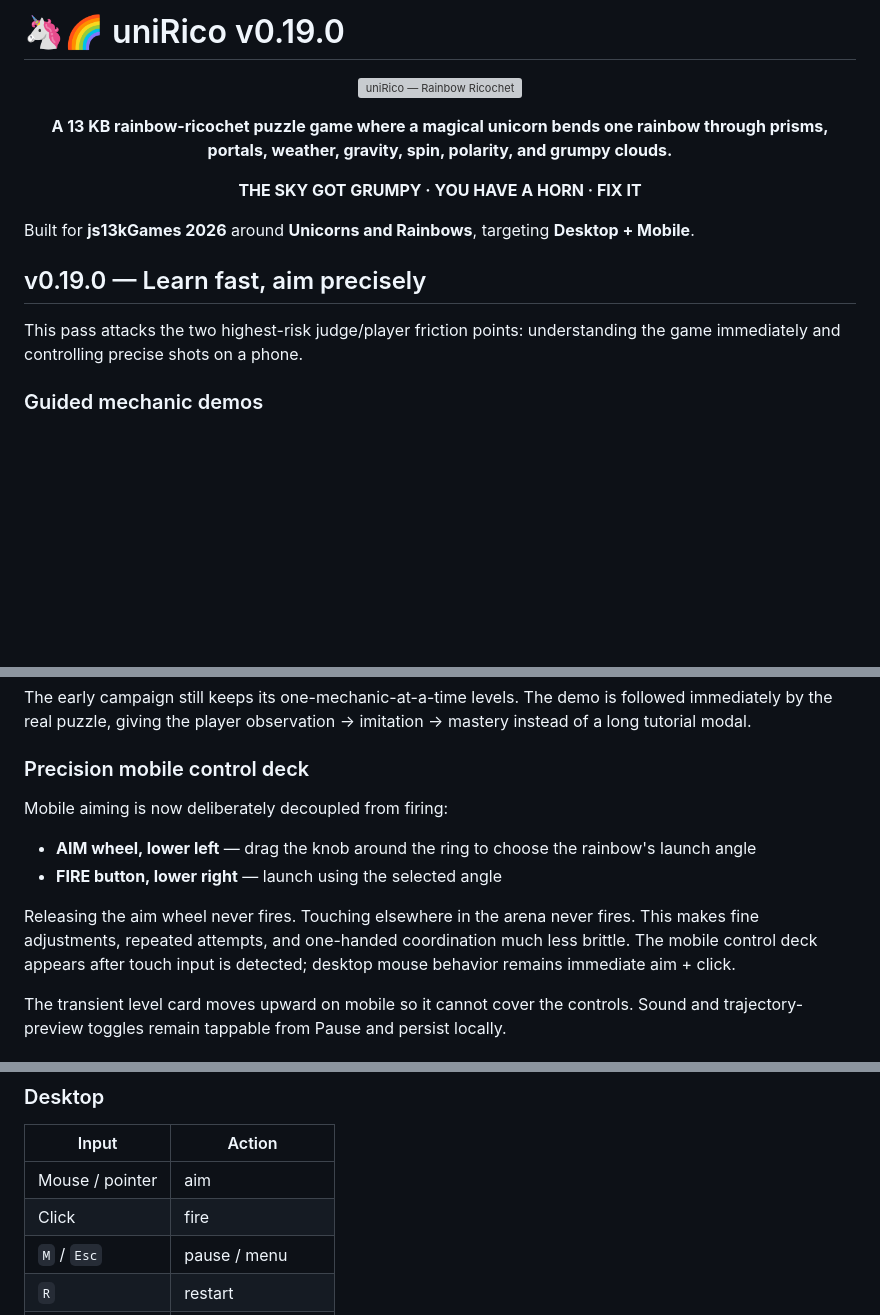
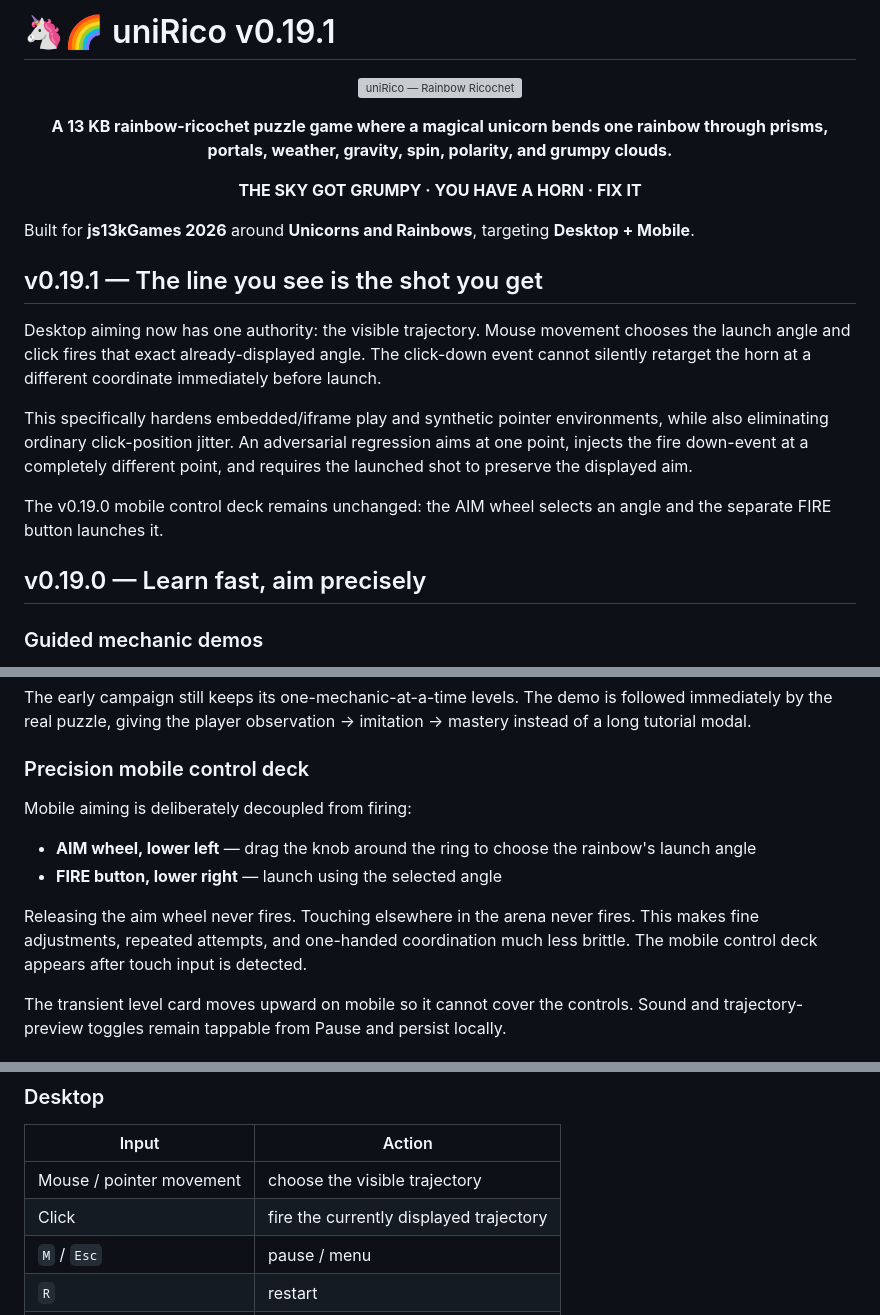
Before and after one commit to sidhulyalkar/uniRico, a Markdown page: README.md, 3 parts joined by grey strips. Drawn GitHub-style; blank space fills up the shorter version; grey boxes are pictures that could not be loaded.

Commit message:
docs(release): publish v0.19.1 aim contract

```diff
--- a/README.md
+++ b/README.md
@@ -1,4 +1,4 @@
-# 🦄🌈 uniRico v0.19.0
+# 🦄🌈 uniRico v0.19.1
 
 <p align="center">
   <img src="docs/banner.svg" alt="uniRico — Rainbow Ricochet" width="100%">
@@ -12,9 +12,15 @@
 
 Built for **js13kGames 2026** around **Unicorns and Rainbows**, targeting **Desktop + Mobile**.
 
+## v0.19.1 — The line you see is the shot you get
+
+Desktop aiming now has one authority: the visible trajectory. Mouse movement chooses the launch angle and click fires that exact already-displayed angle. The click-down event cannot silently retarget the horn at a different coordinate immediately before launch.
+
+This specifically hardens embedded/iframe play and synthetic pointer environments, while also eliminating ordinary click-position jitter. An adversarial regression aims at one point, injects the fire down-event at a completely different point, and requires the launched shot to preserve the displayed aim.
+
+The v0.19.0 mobile control deck remains unchanged: the AIM wheel selects an angle and the separate FIRE button launches it.
+
 ## v0.19.0 — Learn fast, aim precisely
-
-This pass attacks the two highest-risk judge/player friction points: understanding the game immediately and controlling precise shots on a phone.
 
 ### Guided mechanic demos
 
@@ -34,12 +40,12 @@ The early campaign still keeps its one-mechanic-at-a-time levels. The demo is fo
 
 ### Precision mobile control deck
 
-Mobile aiming is now deliberately decoupled from firing:
+Mobile aiming is deliberately decoupled from firing:
 
 - **AIM wheel, lower left** — drag the knob around the ring to choose the rainbow's launch angle
 - **FIRE button, lower right** — launch using the selected angle
 
-Releasing the aim wheel never fires. Touching elsewhere in the arena never fires. This makes fine adjustments, repeated attempts, and one-handed coordination much less brittle. The mobile control deck appears after touch input is detected; desktop mouse behavior remains immediate aim + click.
+Releasing the aim wheel never fires. Touching elsewhere in the arena never fires. This makes fine adjustments, repeated attempts, and one-handed coordination much less brittle. The mobile control deck appears after touch input is detected.
 
 The transient level card moves upward on mobile so it cannot cover the controls. Sound and trajectory-preview toggles remain tappable from Pause and persist locally.
 
@@ -106,8 +112,8 @@ Trajectory-preview assistance never increases as the campaign advances.
 
 | Input | Action |
 | --- | --- |
-| Mouse / pointer | aim |
-| Click | fire |
+| Mouse / pointer movement | choose the visible trajectory |
+| Click | fire the currently displayed trajectory |
 | `M` / `Esc` | pause / menu |
 | `R` | restart |
 | `H` | help |
```
Also changed, not shown: other parts of README.md (+2 -2 lines).
